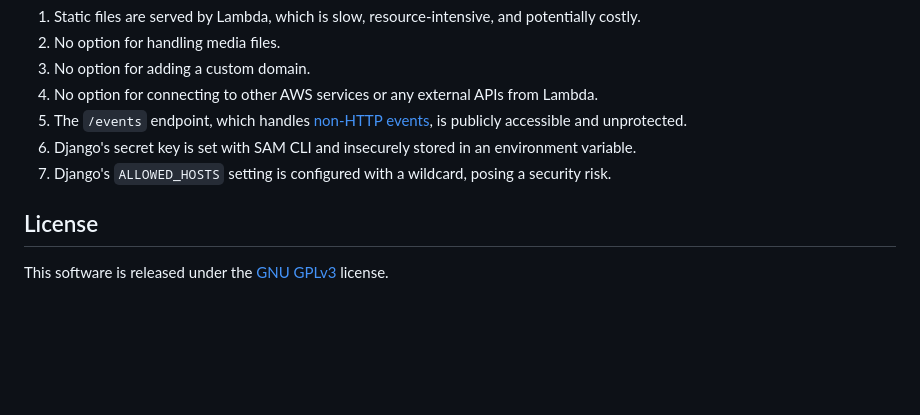
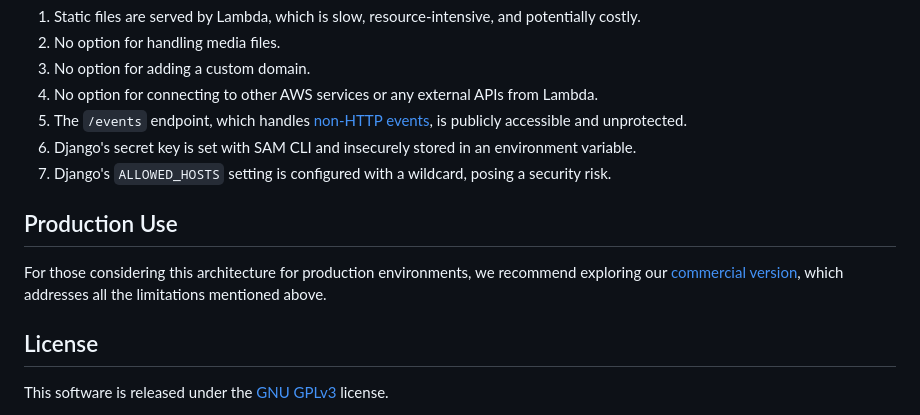
Before and after one commit to efficient-solutions/aws-iac-django-serverless-starter, a Markdown page: README.md, the part around the change. GitHub-like rendering; blank space fills up the shorter version.

Commit message:
Add commercial version

```diff
--- a/README.md
+++ b/README.md
@@ -175,6 +175,10 @@ This project is intended for development and testing purposes only. It is not su
 6. Django's secret key is set with SAM CLI and insecurely stored in an environment variable.
 7. Django's `ALLOWED_HOSTS` setting is configured with a wildcard, posing a security risk.
 
+## Production Use
+
+For those considering this architecture for production environments, we recommend exploring our [commercial version](https://efficient.solutions/aws-iac-django-serverless-basic/), which addresses all the limitations mentioned above.
+
 ## License
 
 This software is released under the [GNU GPLv3](LICENSE) license.
```
